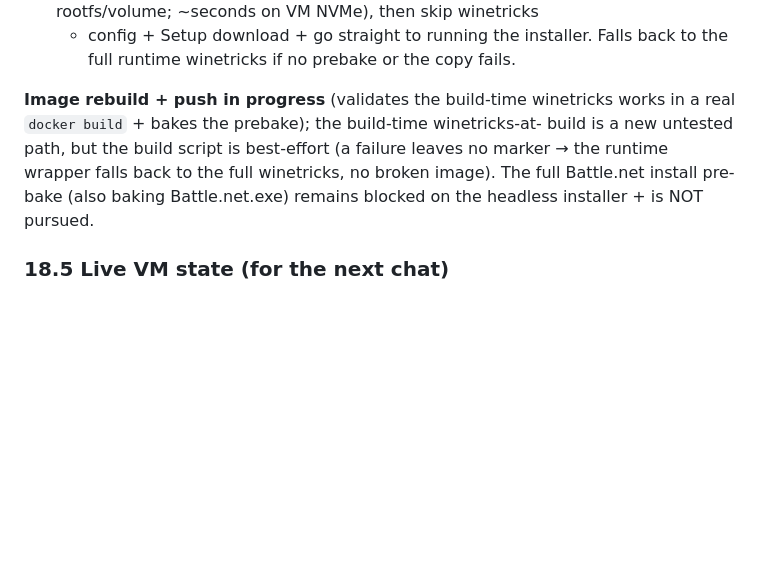
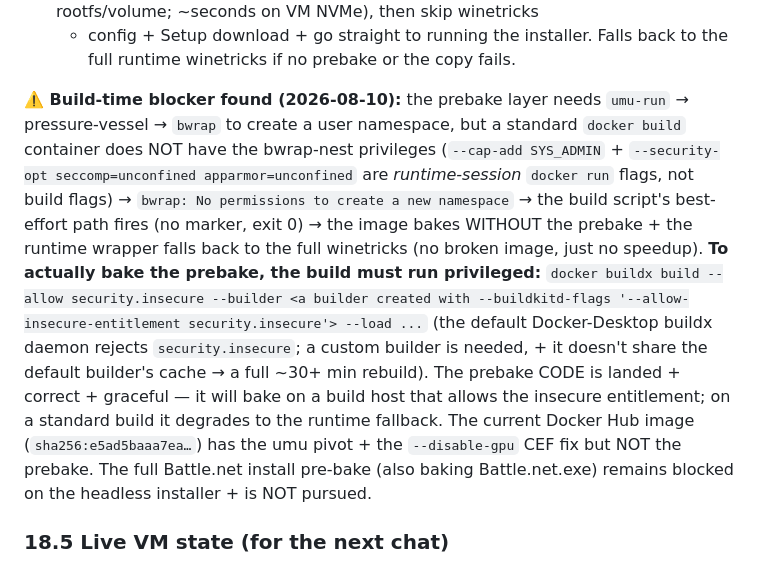
Before and after one commit to ForcesPT/container-gaming, a Markdown page: docs/STORES-PLAN.md, the part around the change. GitHub-like rendering; blank space fills up the shorter version.

Commit message:
docs: build-time prebake blocker — needs a privileged build (--allow security.insecure); standard docker build degrades gracefully
The prebake layer (build-bootstrap-battlenet.sh) runs umu-run → pressure-
vessel → bwrap, which needs a user namespace. A standard docker build
container lacks the bwrap-nest privileges (SYS_ADMIN + seccomp/apparmor
unconfined are runtime docker run flags, not build flags) → 'bwrap: No
permissions to create a new namespace' → the build script's best-effort path
fires (no .dpad-prebaked marker, exit 0) → the image bakes WITHOUT the
prebake + the runtime wrapper falls back to the full winetricks (no broken
image, just no first-launch speedup).

To bake the prebake, the build must run privileged: docker buildx build
--allow security.insecure via a builder created with --buildkitd-flags
'--allow-insecure-entitlement security.insecure' (the default Docker-Desktop
daemon rejects the entitlement; a custom builder doesn't share the default
cache → a full ~30+ min rebuild). The prebake code is landed + correct +
graceful — it bakes on a build host that allows the insecure entitlement;
on a standard build it's a no-op. The current Docker Hub image
(sha256:e5ad5baaa7ea) has the umu pivot + the --disable-gpu CEF fix but not
the prebake.

```diff
--- a/docs/STORES-PLAN.md
+++ b/docs/STORES-PLAN.md
@@ -842,12 +842,25 @@ What shipped:
   + config + Setup download + go straight to running the installer. Falls back
   to the full runtime winetricks if no prebake or the copy fails.
 
-**Image rebuild + push in progress** (validates the build-time winetricks works
-in a real `docker build` + bakes the prebake); the build-time winetricks-at-
-build is a new untested path, but the build script is best-effort (a failure
-leaves no marker → the runtime wrapper falls back to the full winetricks, no
-broken image). The full Battle.net install pre-bake (also baking Battle.net.exe)
-remains blocked on the headless installer + is NOT pursued.
+**⚠️ Build-time blocker found (2026-08-10):** the prebake layer needs `umu-run`
+→ pressure-vessel → `bwrap` to create a user namespace, but a standard
+`docker build` container does NOT have the bwrap-nest privileges (`--cap-add
+SYS_ADMIN` + `--security-opt seccomp=unconfined apparmor=unconfined` are
+*runtime-session* `docker run` flags, not build flags) → `bwrap: No permissions
+to create a new namespace` → the build script's best-effort path fires (no
+marker, exit 0) → the image bakes WITHOUT the prebake + the runtime wrapper
+falls back to the full winetricks (no broken image, just no speedup). **To
+actually bake the prebake, the build must run privileged:** `docker buildx
+build --allow security.insecure --builder <a builder created with
+--buildkitd-flags '--allow-insecure-entitlement security.insecure'> --load ...`
+(the default Docker-Desktop buildx daemon rejects `security.insecure`; a
+custom builder is needed, + it doesn't share the default builder's cache → a
+full ~30+ min rebuild). The prebake CODE is landed + correct + graceful — it
+will bake on a build host that allows the insecure entitlement; on a standard
+build it degrades to the runtime fallback. The current Docker Hub image
+(`sha256:e5ad5baaa7ea…`) has the umu pivot + the `--disable-gpu` CEF fix but
+NOT the prebake. The full Battle.net install pre-bake (also baking
+Battle.net.exe) remains blocked on the headless installer + is NOT pursued.
 
 ### 18.5 Live VM state (for the next chat)
 - **OVH L4 `591b387c-c079-47ef-b035-c2f5c2e79d69` @ `51.210.224.7` is still UP
```
Also changed, not shown: docs/PROJECT_STATE.md (+13 -1 lines).
